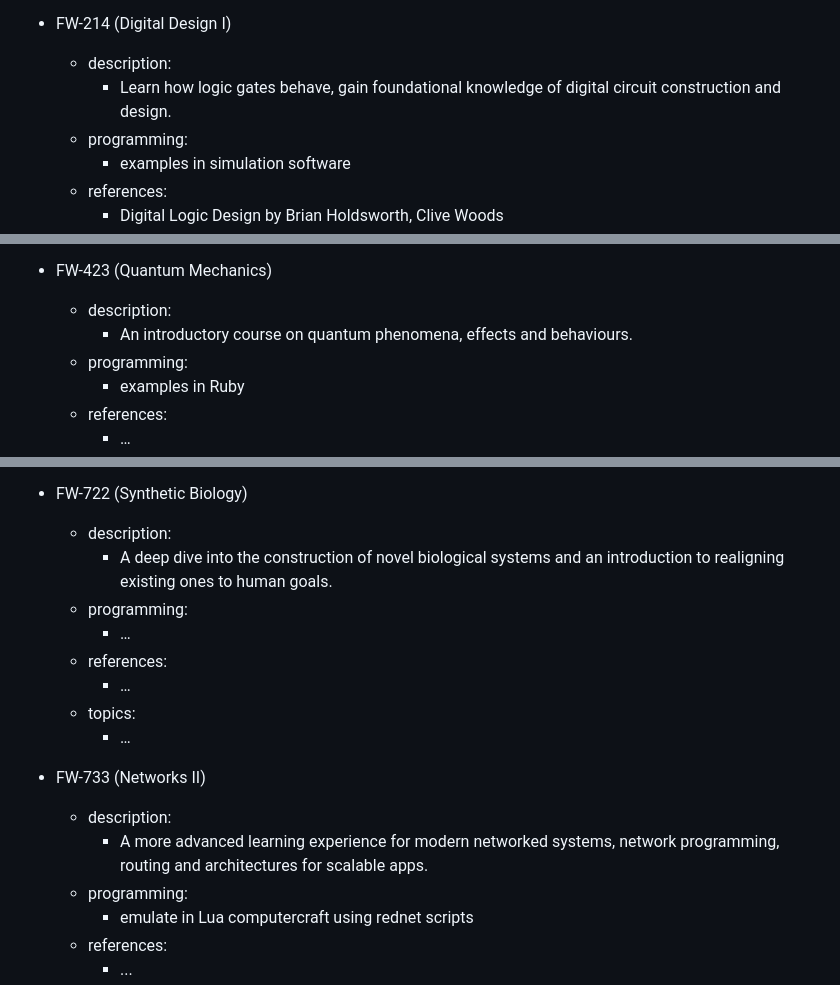
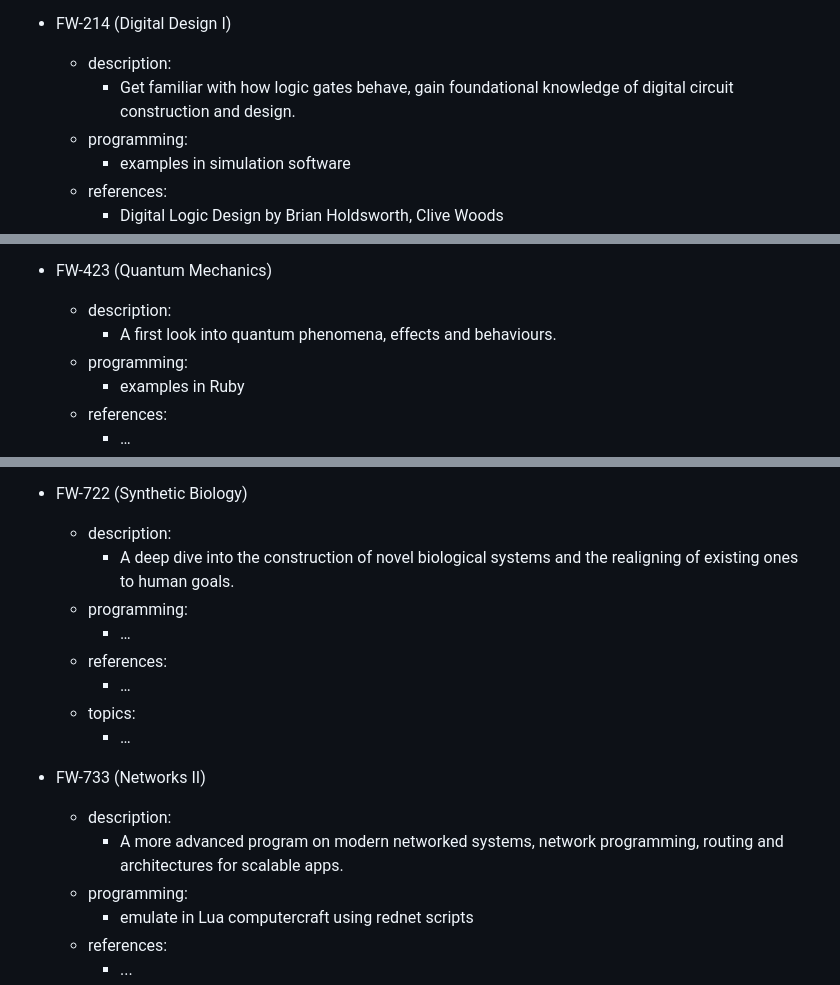
Before and after one commit to The-Fourth-Wall/FW-Education-Website, a Markdown page: curriculum.md, 3 parts joined by grey strips. Drawn GitHub-style.

```diff
--- a/curriculum.md
+++ b/curriculum.md
@@ -226,7 +226,7 @@ Curriculum
     - frequency response
 - FW-214 (Digital Design I)
   - description:
-    - Learn how logic gates behave, gain foundational knowledge of digital circuit construction and design.
+    - Get familiar with how logic gates behave, gain foundational knowledge of digital circuit construction and design.
   - programming:
     - examples in simulation software
   - references:
@@ -358,7 +358,7 @@ Curriculum
     - …
 - FW-423 (Quantum Mechanics)
   - description:
-    - An introductory course on quantum phenomena, effects and behaviours.
+    - A first look into quantum phenomena, effects and behaviours.
   - programming:
     - examples in Ruby
   - references:
@@ -556,7 +556,7 @@ Curriculum
     - …
 - FW-722 (Synthetic Biology)
   - description:
-    - A deep dive into the construction of novel biological systems and an introduction to realigning existing ones to human goals.
+    - A deep dive into the construction of novel biological systems and the realigning of existing ones to human goals.
   - programming:
     - …
   - references:
@@ -565,7 +565,7 @@ Curriculum
     - …
 - FW-733 (Networks II)
   - description:
-    - A more advanced learning experience for modern networked systems, network programming, routing and architectures for scalable apps.
+    - A more advanced program on modern networked systems, network programming, routing and architectures for scalable apps.
   - programming:
     - emulate in Lua computercraft using rednet scripts
   - references:
```
Also changed, not shown: other parts of curriculum.md (+7 -7 lines).
